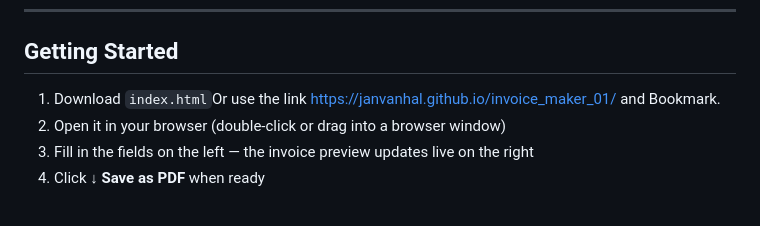
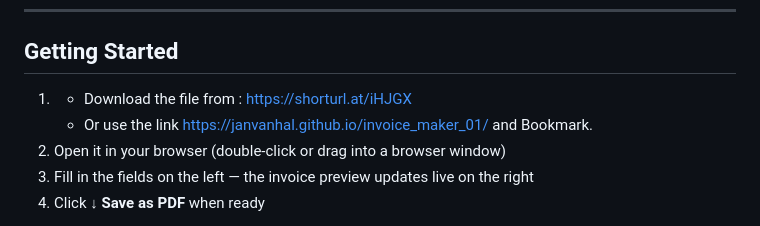
Before and after one commit to JanVanHal/invoice_maker_01, a Markdown page: README.md, the part around the change. Drawn GitHub-style.

```diff
--- a/README.md
+++ b/README.md
@@ -6,7 +6,8 @@ A single-file HTML invoice tool. No installation, no login, no internet required
 
 ## Getting Started
 
-1. Download `index.html`Or use the link https://janvanhal.github.io/invoice_maker_01/ and Bookmark.
+1. - Download the file from : https://shorturl.at/iHJGX
+   - Or use the link https://janvanhal.github.io/invoice_maker_01/ and Bookmark.
 2. Open it in your browser (double-click or drag into a browser window)
 3. Fill in the fields on the left — the invoice preview updates live on the right
 4. Click **↓ Save as PDF** when ready
```
